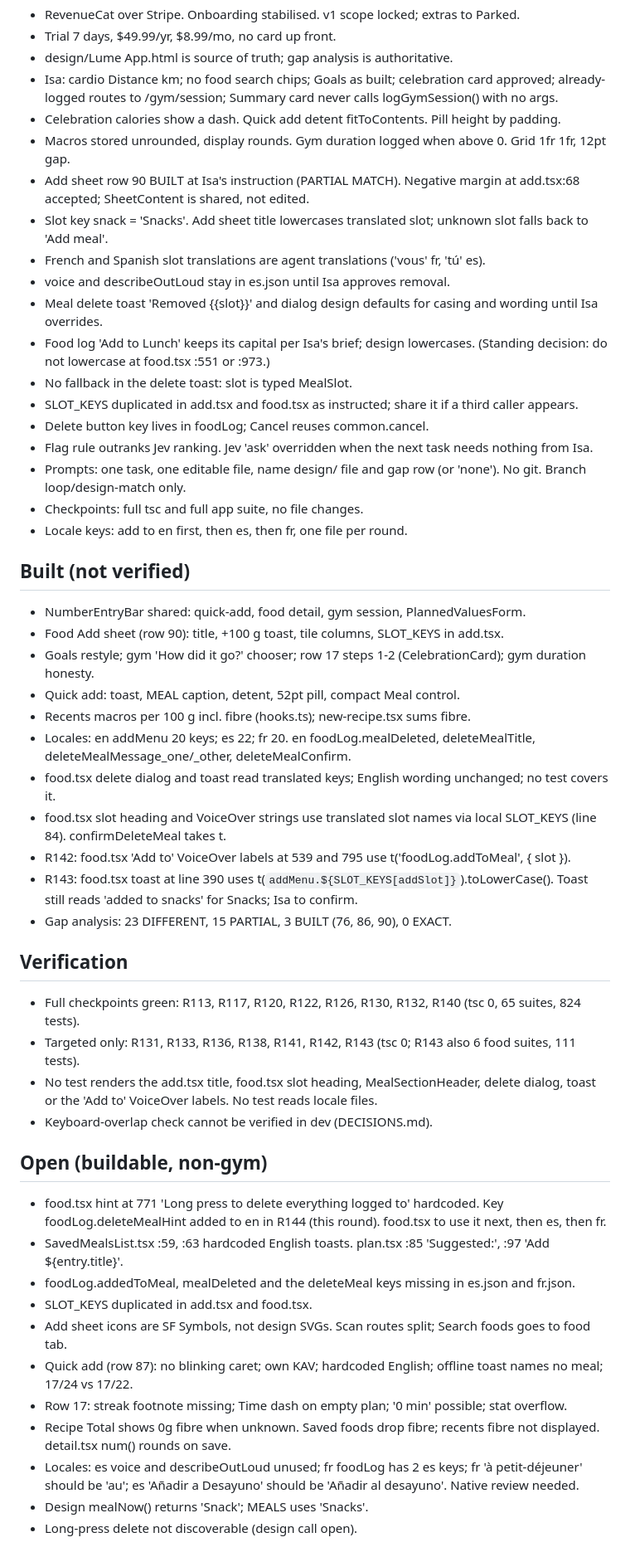
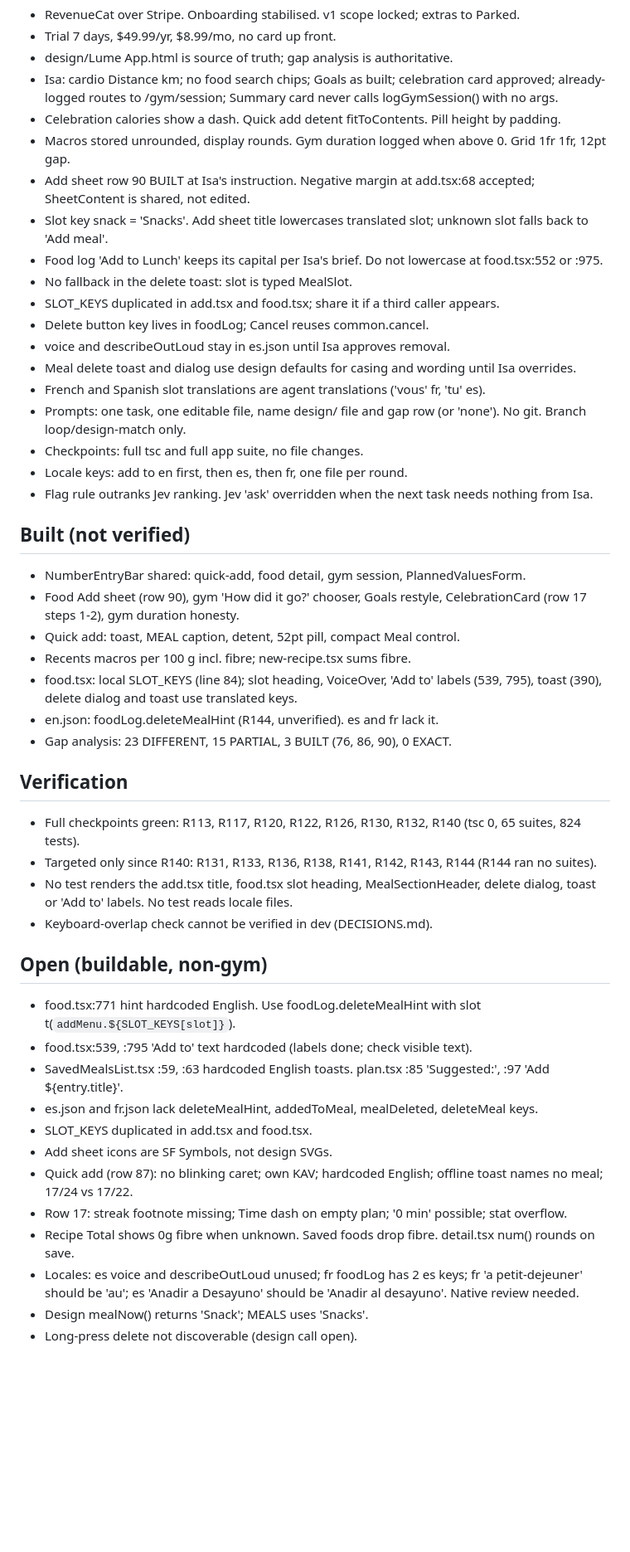
Before and after one commit to 4mohdisa/VeltAI, a Markdown page: loop/NOTES.md, the part around one of its changes. Shown at 83% size. GitHub-like rendering; blank space fills up the shorter version.

Commit message:
loop round 106

```diff
--- a/loop/NOTES.md
+++ b/loop/NOTES.md
@@ -10,49 +10,46 @@ Match design/Lume App.html across the 41 rows of DESIGN_GAP_ANALYSIS.md. Branch
 - Isa: cardio Distance km; no food search chips; Goals as built; celebration card approved; already-logged routes to /gym/session; Summary card never calls logGymSession() with no args.
 - Celebration calories show a dash. Quick add detent fitToContents. Pill height by padding.
 - Macros stored unrounded, display rounds. Gym duration logged when above 0. Grid 1fr 1fr, 12pt gap.
-- Add sheet row 90 BUILT at Isa's instruction (PARTIAL MATCH). Negative margin at add.tsx:68 accepted; SheetContent is shared, not edited.
+- Add sheet row 90 BUILT at Isa's instruction. Negative margin at add.tsx:68 accepted; SheetContent is shared, not edited.
 - Slot key snack = 'Snacks'. Add sheet title lowercases translated slot; unknown slot falls back to 'Add meal'.
-- French and Spanish slot translations are agent translations ('vous' fr, 'tú' es).
+- Food log 'Add to Lunch' keeps its capital per Isa's brief. Do not lowercase at food.tsx:552 or :975.
+- No fallback in the delete toast: slot is typed MealSlot.
+- SLOT_KEYS duplicated in add.tsx and food.tsx; share it if a third caller appears.
+- Delete button key lives in foodLog; Cancel reuses common.cancel.
 - voice and describeOutLoud stay in es.json until Isa approves removal.
-- Meal delete toast 'Removed {{slot}}' and dialog design defaults for casing and wording until Isa overrides.
-- Food log 'Add to Lunch' keeps its capital per Isa's brief; design lowercases. (Standing decision: do not lowercase at food.tsx :551 or :973.)
-- No fallback in the delete toast: slot is typed MealSlot.
-- SLOT_KEYS duplicated in add.tsx and food.tsx as instructed; share it if a third caller appears.
-- Delete button key lives in foodLog; Cancel reuses common.cancel.
-- Flag rule outranks Jev ranking. Jev 'ask' overridden when the next task needs nothing from Isa.
+- Meal delete toast and dialog use design defaults for casing and wording until Isa overrides.
+- French and Spanish slot translations are agent translations ('vous' fr, 'tu' es).
 - Prompts: one task, one editable file, name design/ file and gap row (or 'none'). No git. Branch loop/design-match only.
 - Checkpoints: full tsc and full app suite, no file changes.
 - Locale keys: add to en first, then es, then fr, one file per round.
+- Flag rule outranks Jev ranking. Jev 'ask' overridden when the next task needs nothing from Isa.
 
 ## Built (not verified)
 - NumberEntryBar shared: quick-add, food detail, gym session, PlannedValuesForm.
-- Food Add sheet (row 90): title, +100 g toast, tile columns, SLOT_KEYS in add.tsx.
-- Goals restyle; gym 'How did it go?' chooser; row 17 steps 1-2 (CelebrationCard); gym duration honesty.
+- Food Add sheet (row 90), gym 'How did it go?' chooser, Goals restyle, CelebrationCard (row 17 steps 1-2), gym duration honesty.
 - Quick add: toast, MEAL caption, detent, 52pt pill, compact Meal control.
-- Recents macros per 100 g incl. fibre (hooks.ts); new-recipe.tsx sums fibre.
-- Locales: en addMenu 20 keys; es 22; fr 20. en foodLog.mealDeleted, deleteMealTitle, deleteMealMessage_one/_other, deleteMealConfirm.
-- food.tsx delete dialog and toast read translated keys; English wording unchanged; no test covers it.
-- food.tsx slot heading and VoiceOver strings use translated slot names via local SLOT_KEYS (line 84). confirmDeleteMeal takes t.
-- R142: food.tsx 'Add to' VoiceOver labels at 539 and 795 use t('foodLog.addToMeal', { slot }).
-- R143: food.tsx toast at line 390 uses t(`addMenu.${SLOT_KEYS[addSlot]}`).toLowerCase(). Toast still reads 'added to snacks' for Snacks; Isa to confirm.
+- Recents macros per 100 g incl. fibre; new-recipe.tsx sums fibre.
+- food.tsx: local SLOT_KEYS (line 84); slot heading, VoiceOver, 'Add to' labels (539, 795), toast (390), delete dialog and toast use translated keys.
+- en.json: foodLog.deleteMealHint (R144, unverified). es and fr lack it.
 - Gap analysis: 23 DIFFERENT, 15 PARTIAL, 3 BUILT (76, 86, 90), 0 EXACT.
 
 ## Verification
 - Full checkpoints green: R113, R117, R120, R122, R126, R130, R132, R140 (tsc 0, 65 suites, 824 tests).
-- Targeted only: R131, R133, R136, R138, R141, R142, R143 (tsc 0; R143 also 6 food suites, 111 tests).
-- No test renders the add.tsx title, food.tsx slot heading, MealSectionHeader, delete dialog, toast or the 'Add to' VoiceOver labels. No test reads locale files.
+- Targeted only since R140: R131, R133, R136, R138, R141, R142, R143, R144 (R144 ran no suites).
+- No test renders the add.tsx title, food.tsx slot heading, MealSectionHeader, delete dialog, toast or 'Add to' labels. No test reads locale files.
 - Keyboard-overlap check cannot be verified in dev (DECISIONS.md).
 
 ## Open (buildable, non-gym)
-- food.tsx hint at 771 'Long press to delete everything logged to' hardcoded. Key foodLog.deleteMealHint added to en in R144 (this round). food.tsx to use it next, then es, then fr.
+- food.tsx:771 hint hardcoded English. Use foodLog.deleteMealHint with slot t(`addMenu.${SLOT_KEYS[slot]}`).
+- food.tsx:539, :795 'Add to' text hardcoded (labels done; check visible text).
 - SavedMealsList.tsx :59, :63 hardcoded English toasts. plan.tsx :85 'Suggested:', :97 'Add ${entry.title}'.
-- foodLog.addedToMeal, mealDeleted and the deleteMeal keys missing in es.json and fr.json.
+- es.json and fr.json lack deleteMealHint, addedToMeal, mealDeleted, deleteMeal keys.
 - SLOT_KEYS duplicated in add.tsx and food.tsx.
-- Add sheet icons are SF Symbols, not design SVGs. Scan routes split; Search foods goes to food tab.
+- Add sheet icons are SF Symbols, not design SVGs.
 - Quick add (row 87): no blinking caret; own KAV; hardcoded English; offline toast names no meal; 17/24 vs 17/22.
 - Row 17: streak footnote missing; Time dash on empty plan; '0 min' possible; stat overflow.
-- Recipe Total shows 0g fibre when unknown. Saved foods drop fibre; recents fibre not displayed. detail.tsx num() rounds on save.
-- Locales: es voice and describeOutLoud unused; fr foodLog has 2 es keys; fr 'à petit-déjeuner' should be 'au'; es 'Añadir a Desayuno' should be 'Añadir al desayuno'. Native review needed.
+- Recipe Total shows 0g fibre when unknown. Saved foods drop fibre. detail.tsx num() rounds on save.
+- Locales: es voice and describeOutLoud unused; fr foodLog has 2 es keys; fr 'a petit-dejeuner' should be 'au'; es 'Anadir a Desayuno' should be 'Anadir al desayuno'. Native review needed.
 - Design mealNow() returns 'Snack'; MEALS uses 'Snacks'.
 - Long-press delete not discoverable (design call open).
 
```
Also changed, not shown: other parts of loop/NOTES.md (+13 -17 lines), loop/DECISIONS_LOG.md (+6 -0 lines).
